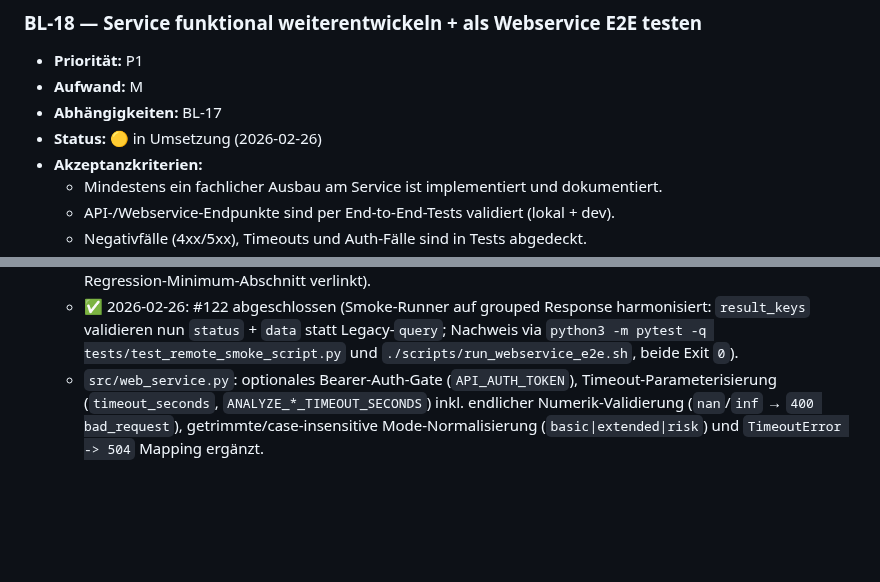
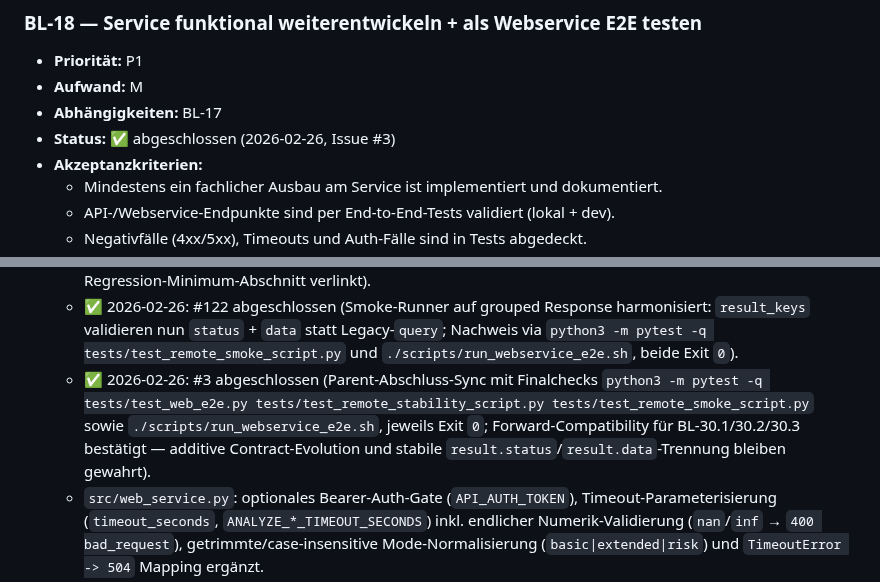
Before and after one commit to nimeob/geo-ranking-ch, a Markdown page: docs/BACKLOG.md, 2 parts joined by grey strips. Rendered like a GitHub page; blank space fills up the shorter version.

Commit message:
docs(backlog): close BL-18 parent status and sync completion (#129)
Co-authored-by: Nipa <nipa@openclaw>

```diff
--- a/docs/BACKLOG.md
+++ b/docs/BACKLOG.md
@@ -254,7 +254,7 @@
 - **Priorität:** P1
 - **Aufwand:** M
 - **Abhängigkeiten:** BL-17
-- **Status:** 🟡 in Umsetzung (2026-02-26)
+- **Status:** ✅ abgeschlossen (2026-02-26, Issue #3)
 - **Akzeptanzkriterien:**
   - Mindestens ein fachlicher Ausbau am Service ist implementiert und dokumentiert.
   - API-/Webservice-Endpunkte sind per End-to-End-Tests validiert (lokal + dev).
@@ -265,6 +265,7 @@
   - ✅ 2026-02-26: #120 abgeschlossen (JSON-/Body-Edgecases für `/analyze` abgesichert: malformed JSON, invalides UTF-8 sowie JSON-Array/String statt Objekt liefern deterministisch `400 bad_request`; Service-Guard in `src/web_service.py` ergänzt und E2E-Abdeckung in `tests/test_web_e2e.py` erweitert, Nachweis via `python3 -m pytest -q tests/test_web_e2e.py` mit Exit `0`).
   - ✅ 2026-02-26: #121 abgeschlossen (BL-18 Regression-Minimum als reproduzierbares Mini-Runbook in `docs/BL-18_SERVICE_E2E.md` ergänzt, inkl. lokalem Nachweislauf `python3 -m pytest -q tests/test_web_e2e.py tests/test_remote_stability_script.py` mit Exit `0`; README auf den neuen Regression-Minimum-Abschnitt verlinkt).
   - ✅ 2026-02-26: #122 abgeschlossen (Smoke-Runner auf grouped Response harmonisiert: `result_keys` validieren nun `status` + `data` statt Legacy-`query`; Nachweis via `python3 -m pytest -q tests/test_remote_smoke_script.py` und `./scripts/run_webservice_e2e.sh`, beide Exit `0`).
+  - ✅ 2026-02-26: #3 abgeschlossen (Parent-Abschluss-Sync mit Finalchecks `python3 -m pytest -q tests/test_web_e2e.py tests/test_remote_stability_script.py tests/test_remote_smoke_script.py` sowie `./scripts/run_webservice_e2e.sh`, jeweils Exit `0`; Forward-Compatibility für BL-30.1/30.2/30.3 bestätigt — additive Contract-Evolution und stabile `result.status`/`result.data`-Trennung bleiben gewahrt).
   - `src/web_service.py`: optionales Bearer-Auth-Gate (`API_AUTH_TOKEN`), Timeout-Parameterisierung (`timeout_seconds`, `ANALYZE_*_TIMEOUT_SECONDS`) inkl. endlicher Numerik-Validierung (`nan`/`inf` → `400 bad_request`), getrimmte/case-insensitive Mode-Normalisierung (`basic|extended|risk`) und `TimeoutError -> 504` Mapping ergänzt.
   - `tests/test_web_e2e.py`: lokale E2E-Abdeckung inkl. 200/400/401/404/500/504 aufgebaut (inkl. Negativfall non-finite `timeout_seconds`).
   - `tests/test_web_e2e_dev.py`: dev-E2E gegen `DEV_BASE_URL` ergänzt (mit optionalem `DEV_API_AUTH_TOKEN`).
```
Also changed, not shown: other parts of docs/BACKLOG.md (+1 -1 lines).
